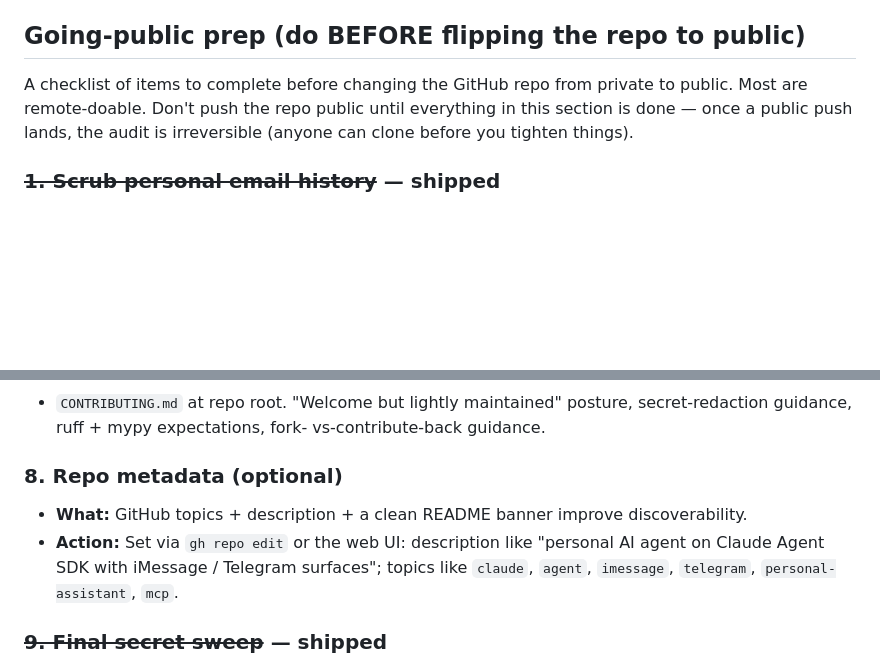
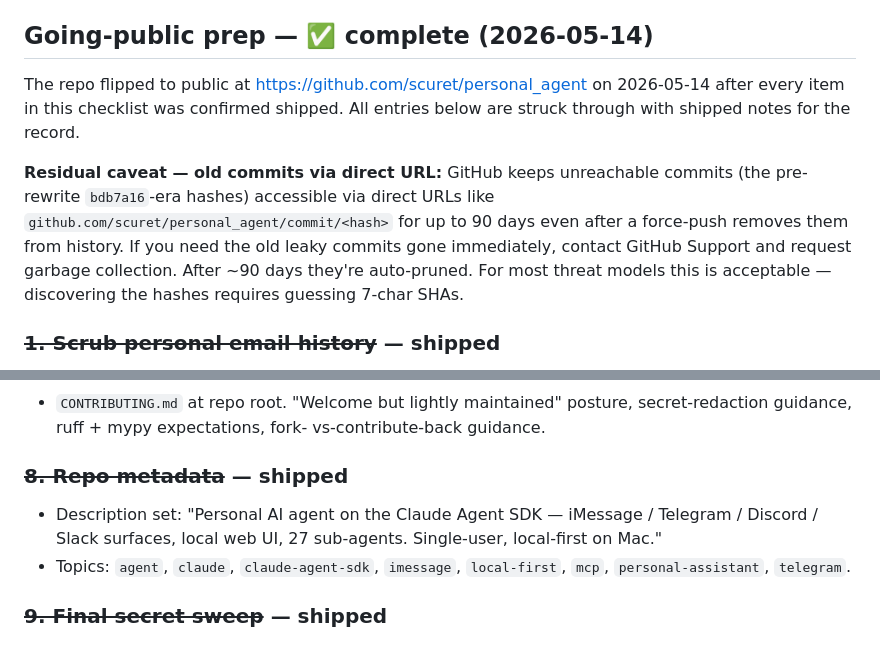
Before and after one commit to scuret/personal_agent, a Markdown page: v1/ROADMAP.md, 2 parts joined by grey strips. GitHub-like rendering; blank space fills up the shorter version.

Commit message:
going-public: repo is now public
scuret/personal_agent flipped to public on github.com via gh repo
edit. Description set, 8 topics added. All four remaining going-
public items (#1 history scrub, #5 noreply email, #8 metadata,
#9 final secret sweep) now shipped.

ROADMAP residual-caveat note added about GitHub's ~90-day
unreachable-commit retention via direct-URL.

Co-Authored-By: Claude Opus 4.7 (1M context) <noreply@anthropic.com>

```diff
--- a/v1/ROADMAP.md
+++ b/v1/ROADMAP.md
@@ -393,12 +393,20 @@ sessions, but not on the implementation plan.
   hook for both Gmail and Apple Mail.
 - Group chats etiquette section in `personality.md`.
 
-## Going-public prep (do BEFORE flipping the repo to public)
+## Going-public prep — ✅ complete (2026-05-14)
 
-A checklist of items to complete before changing the GitHub repo from
-private to public. Most are remote-doable. Don't push the repo public
-until everything in this section is done — once a public push lands,
-the audit is irreversible (anyone can clone before you tighten things).
+The repo flipped to public at https://github.com/scuret/personal_agent
+on 2026-05-14 after every item in this checklist was confirmed shipped.
+All entries below are struck through with shipped notes for the record.
+
+**Residual caveat — old commits via direct URL:** GitHub keeps
+unreachable commits (the pre-rewrite `bdb7a16`-era hashes) accessible
+via direct URLs like `github.com/scuret/personal_agent/commit/<hash>`
+for up to 90 days even after a force-push removes them from history.
+If you need the old leaky commits gone immediately, contact GitHub
+Support and request garbage collection. After ~90 days they're
+auto-pruned. For most threat models this is acceptable — discovering
+the hashes requires guessing 7-char SHAs.
 
 ### ~~1. Scrub personal email history~~ — shipped
 - Full scrub completed 2026-05-14 in 4 filter-repo passes (1 path
@@ -452,13 +460,12 @@ the audit is irreversible (anyone can clone before you tighten things).
   posture, secret-redaction guidance, ruff + mypy expectations, fork-
   vs-contribute-back guidance.
 
-### 8. Repo metadata (optional)
-- **What:** GitHub topics + description + a clean README banner
-  improve discoverability.
-- **Action:** Set via `gh repo edit` or the web UI: description like
-  "personal AI agent on Claude Agent SDK with iMessage / Telegram
-  surfaces"; topics like `claude`, `agent`, `imessage`, `telegram`,
-  `personal-assistant`, `mcp`.
+### ~~8. Repo metadata~~ — shipped
+- Description set: "Personal AI agent on the Claude Agent SDK —
+  iMessage / Telegram / Discord / Slack surfaces, local web UI,
+  27 sub-agents. Single-user, local-first on Mac."
+- Topics: `agent`, `claude`, `claude-agent-sdk`, `imessage`,
+  `local-first`, `mcp`, `personal-assistant`, `telegram`.
 
 ### ~~9. Final secret sweep~~ — shipped
 - Re-ran `git log --all -p | grep -ciE` against the API-key
```
